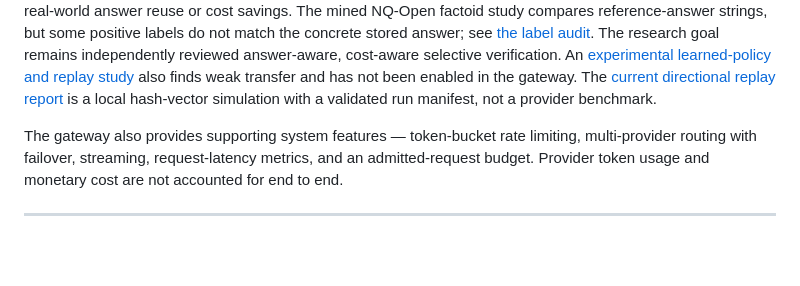
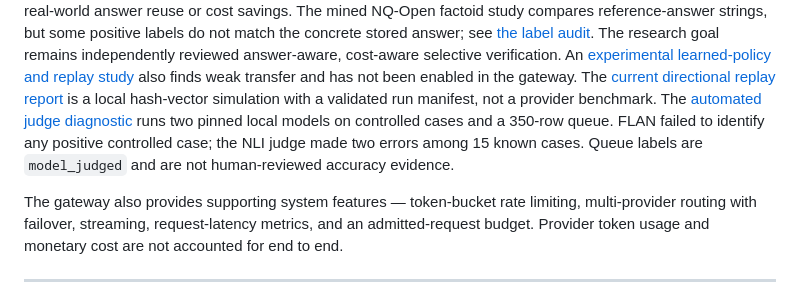
Before and after one commit to ABHISHEK27Y/VeriGate, a Markdown page: README.md, the part around the change. GitHub-like rendering; blank space fills up the shorter version.

Commit message:
Explain automated judge limits in project demo

```diff
--- a/README.md
+++ b/README.md
@@ -52,6 +52,10 @@ An [experimental learned-policy and replay study](docs/RESULTS_EXPERIMENTAL.md)
 also finds weak transfer and has not been enabled in the gateway.
 The [current directional replay report](docs/RESULTS_DIRECTIONAL.md) is a local
 hash-vector simulation with a validated run manifest, not a provider benchmark.
+The [automated judge diagnostic](docs/AUTOMATED_JUDGE_RESULTS.md) runs two pinned
+local models on controlled cases and a 350-row queue. FLAN failed to identify any
+positive controlled case; the NLI judge made two errors among 15 known cases.
+Queue labels are `model_judged` and are not human-reviewed accuracy evidence.
 
 The gateway also provides supporting system features — token-bucket rate
 limiting, multi-provider routing with failover, streaming, request-latency metrics,
```
Also changed, not shown: docs/DEMO_AND_VIVA.md (+6 -1 lines).
